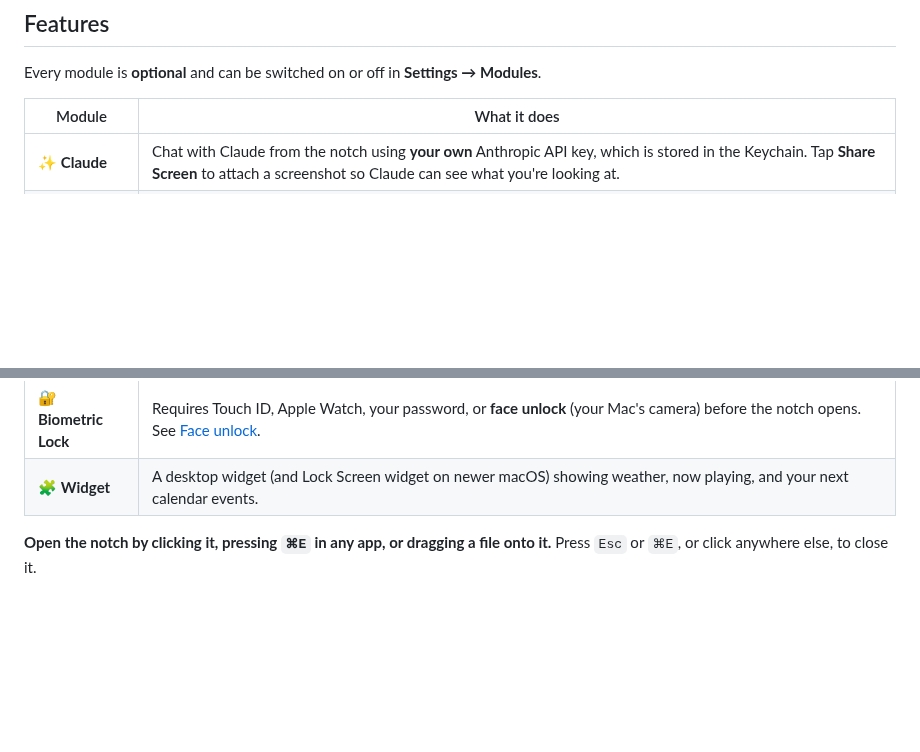
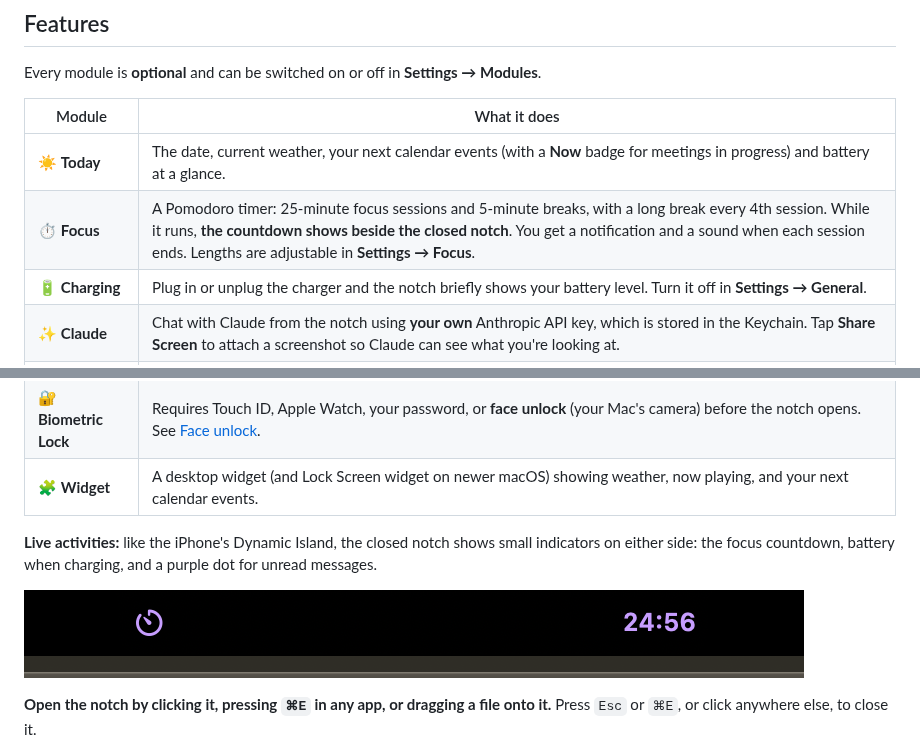
Before and after one commit to AdityaJainDXB/NotchApples, a Markdown page: README.md, 2 parts joined by grey strips. Rendered like a GitHub page; pictures changed too: docs/screenshots/live-activity.png (added); blank space fills up the shorter version.

```diff
--- a/README.md
+++ b/README.md
@@ -54,6 +56,9 @@ Every module is **optional** and can be switched on or off in **Settings → Mod
 
 | Module | What it does |
 | --- | --- |
+| ☀️ **Today** | The date, current weather, your next calendar events (with a **Now** badge for meetings in progress) and battery at a glance. |
+| ⏱ **Focus** | A Pomodoro timer: 25-minute focus sessions and 5-minute breaks, with a long break every 4th session. While it runs, **the countdown shows beside the closed notch**. You get a notification and a sound when each session ends. Lengths are adjustable in **Settings → Focus**. |
+| 🔋 **Charging** | Plug in or unplug the charger and the notch briefly shows your battery level. Turn it off in **Settings → General**. |
 | ✨ **Claude** | Chat with Claude from the notch using **your own** Anthropic API key, which is stored in the Keychain. Tap **Share Screen** to attach a screenshot so Claude can see what you're looking at. |
 | 💬 **Messenger** | Chat anonymously with **people on the same Wi-Fi** (found automatically, encrypted between Macs), or **create or join an anonymous room** with a code, like `cafe-study` or `8821`. Rooms are end-to-end encrypted, and nothing is stored anywhere. You get a random handle like `PurplePanda#402`, and there are no accounts. See [Using Messenger](#using-messenger). |
 | 📋 **Clipboard** | Everything you copy (text, links, images and files) is saved to a searchable history in the notch. Click an item to copy it again, pin the ones you want to keep, and filter by type. Items that password managers mark as secret are never saved, and history stays on your Mac. Choose how many items to keep in **Settings → Clipboard**. |
@@ -64,6 +69,10 @@ Every module is **optional** and can be switched on or off in **Settings → Mod
 | 🎵 **Now Playing** | Shows the current track from Apple Music or Spotify. |
 | 🔐 **Biometric Lock** | Requires Touch ID, Apple Watch, your password, or **face unlock** (your Mac's camera) before the notch opens. See [Face unlock](#face-unlock). |
 | 🧩 **Widget** | A desktop widget (and Lock Screen widget on newer macOS) showing weather, now playing, and your next calendar events. |
+
+**Live activities:** like the iPhone's Dynamic Island, the closed notch shows small indicators on either side: the focus countdown, battery when charging, and a purple dot for unread messages.
+
+![Focus countdown beside the notch](docs/screenshots/live-activity.png)
 
 **Open the notch by clicking it, pressing `⌘E` in any app, or dragging a file onto it.** Press `Esc` or `⌘E`, or click anywhere else, to close it.
 
```
Also changed, not shown: other parts of README.md (+2 -0 lines), 15 other files.
